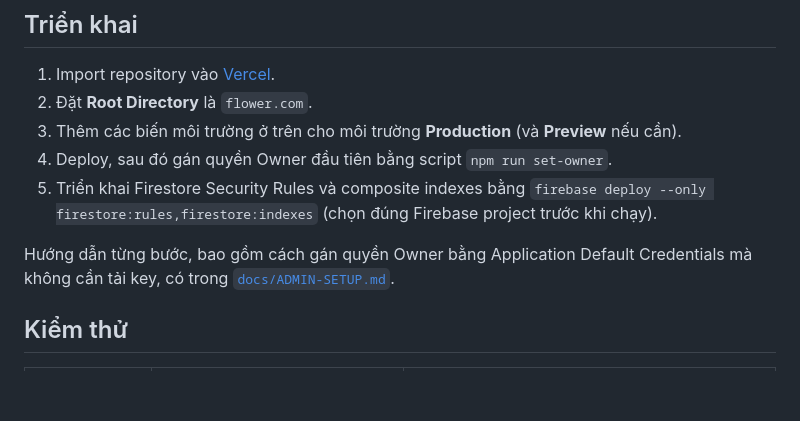
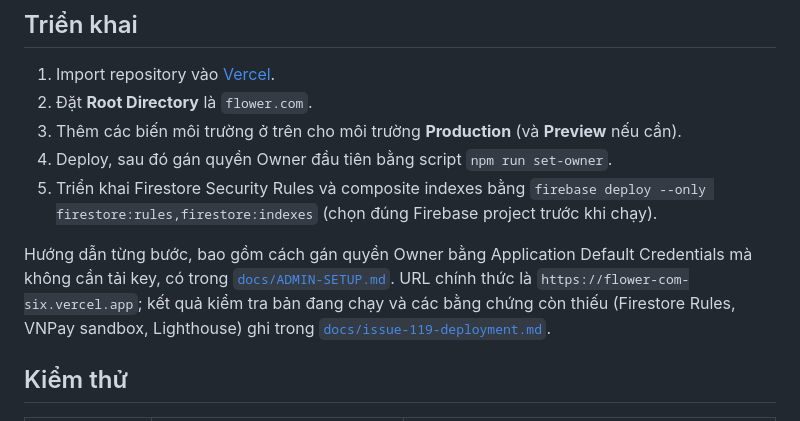
Before and after one commit to Rajat24111994/flower.com, a Markdown page: README.md, the part around the change. GitHub-like rendering; blank space fills up the shorter version.

```diff
--- a/README.md
+++ b/README.md
@@ -218,7 +218,7 @@ firebase deploy --only firestore:rules,firestore:indexes
 4. Deploy, sau đó gán quyền Owner đầu tiên bằng script `npm run set-owner`.
 5. Triển khai Firestore Security Rules và composite indexes bằng `firebase deploy --only firestore:rules,firestore:indexes` (chọn đúng Firebase project trước khi chạy).
 
-Hướng dẫn từng bước, bao gồm cách gán quyền Owner bằng Application Default Credentials mà không cần tải key, có trong [`docs/ADMIN-SETUP.md`](docs/ADMIN-SETUP.md).
+Hướng dẫn từng bước, bao gồm cách gán quyền Owner bằng Application Default Credentials mà không cần tải key, có trong [`docs/ADMIN-SETUP.md`](docs/ADMIN-SETUP.md). URL chính thức là `https://flower-com-six.vercel.app`; kết quả kiểm tra bản đang chạy và các bằng chứng còn thiếu (Firestore Rules, VNPay sandbox, Lighthouse) ghi trong [`docs/issue-119-deployment.md`](docs/issue-119-deployment.md).
 
 ## Kiểm thử
 
```
Also changed, not shown: docs/issue-119-deployment.md (added, +79 -0 lines).
